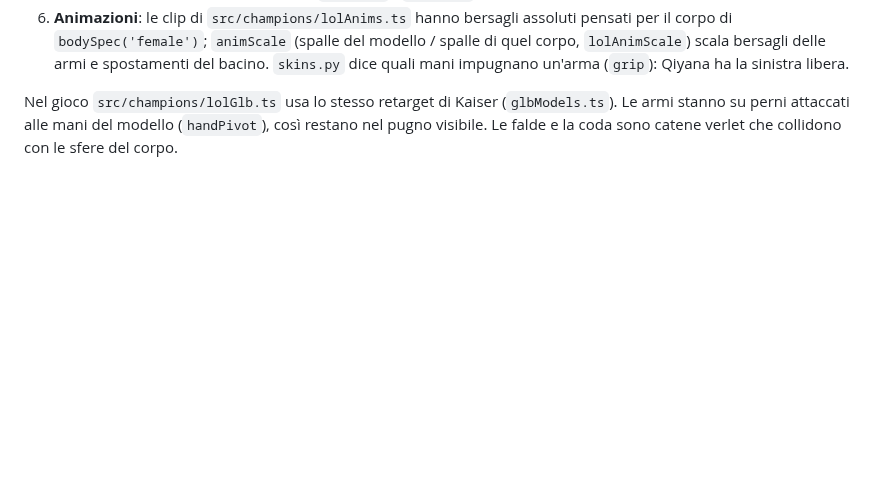
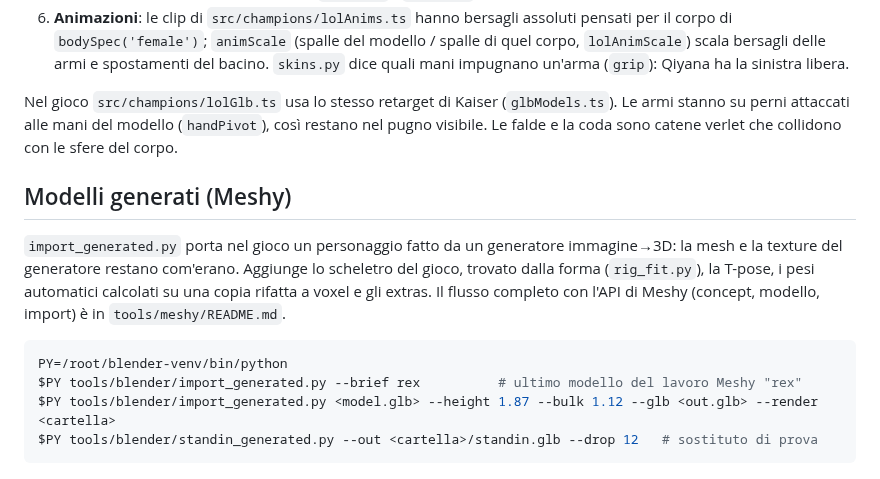
Before and after one commit to CptGiak/project_GGG, a Markdown page: tools/blender/README.md, the part around the change. Drawn GitHub-style; blank space fills up the shorter version.

````diff
--- a/tools/blender/README.md
+++ b/tools/blender/README.md
@@ -118,3 +118,17 @@ Le skin, la scala, le armi (impugnatura e assi) e gli eventuali pezzi da nascond
 Nel gioco `src/champions/lolGlb.ts` usa lo stesso retarget di Kaiser (`glbModels.ts`). Le armi stanno
 su perni attaccati alle mani del modello (`handPivot`), così restano nel pugno visibile. Le falde e
 la coda sono catene verlet che collidono con le sfere del corpo.
+
+## Modelli generati (Meshy)
+
+`import_generated.py` porta nel gioco un personaggio fatto da un generatore immagine→3D: la mesh e
+la texture del generatore restano com'erano. Aggiunge lo scheletro del gioco, trovato dalla forma
+(`rig_fit.py`), la T-pose, i pesi automatici calcolati su una copia rifatta a voxel e gli extras.
+Il flusso completo con l'API di Meshy (concept, modello, import) è in `tools/meshy/README.md`.
+
+```bash
+PY=/root/blender-venv/bin/python
+$PY tools/blender/import_generated.py --brief rex          # ultimo modello del lavoro Meshy "rex"
+$PY tools/blender/import_generated.py <model.glb> --height 1.87 --bulk 1.12 --glb <out.glb> --render <cartella>
+$PY tools/blender/standin_generated.py --out <cartella>/standin.glb --drop 12   # sostituto di prova
+```
````
Also changed, not shown: tools/meshy/README.md (added, +130 -0 lines), docs/art/meshy/importatore_sostituto.jpg (added), 10 other files.
